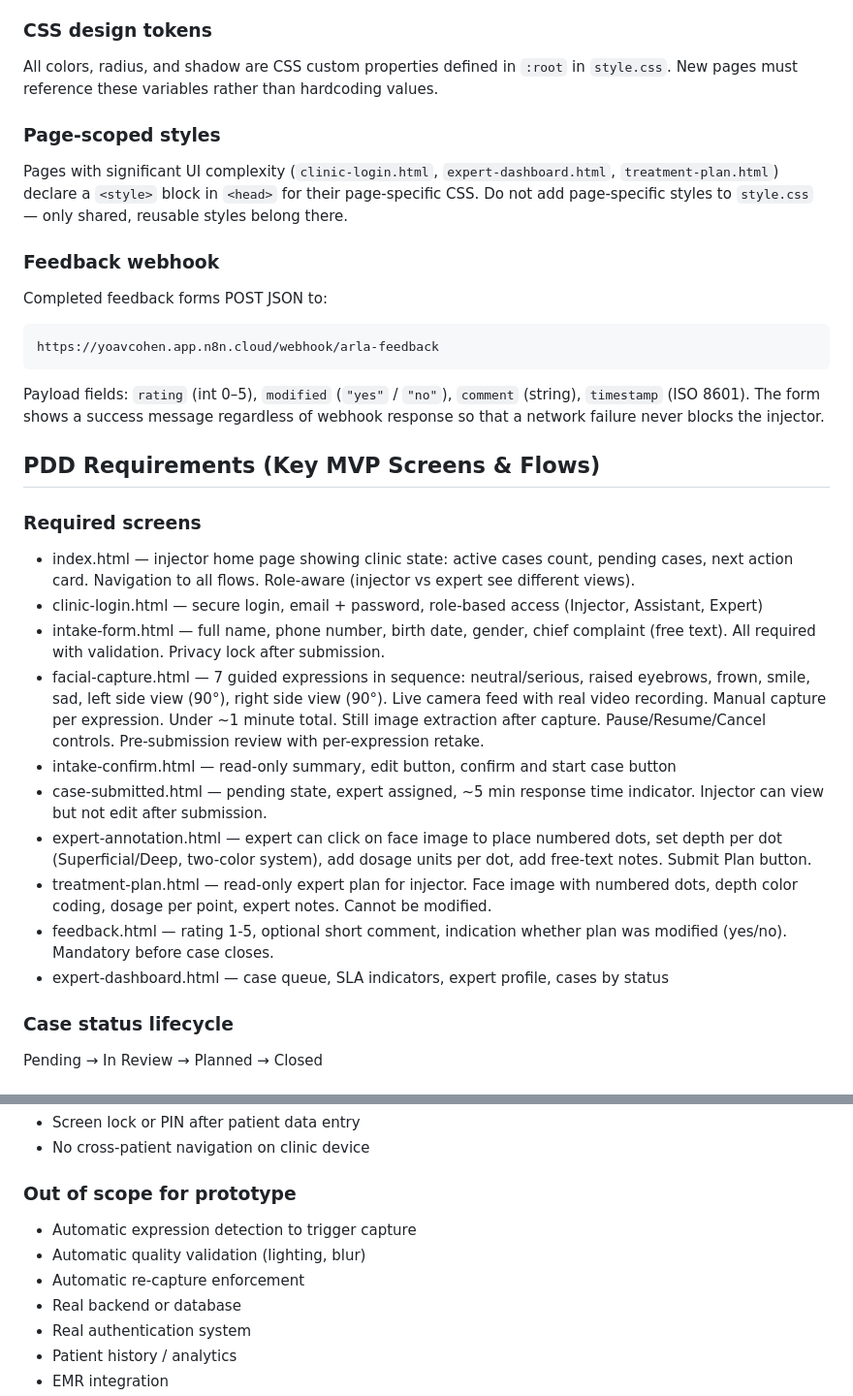
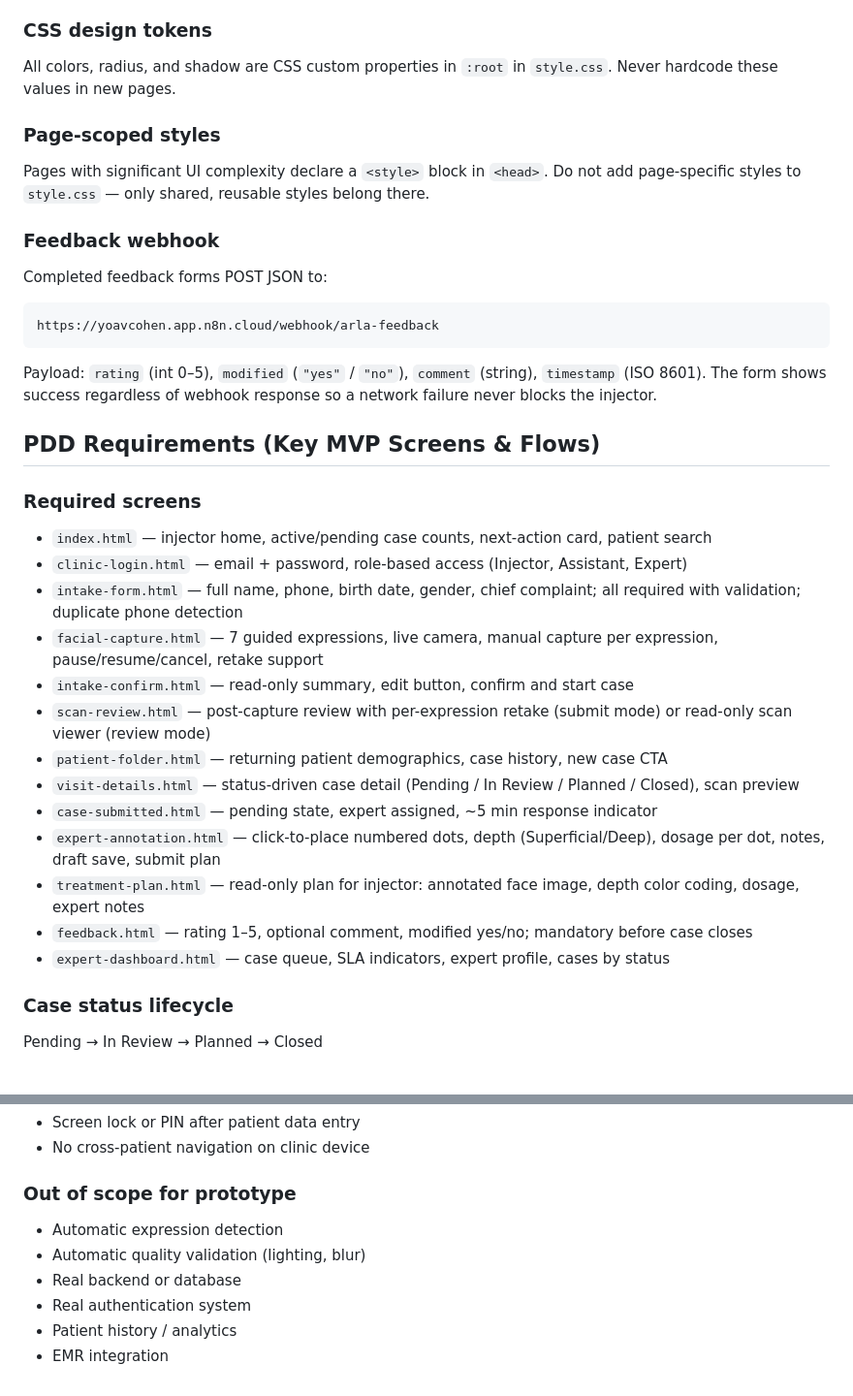
Before and after one commit to YoavCohen0104/arla-prototype, a Markdown page: CLAUDE.md, 2 parts joined by grey strips. Shown at 97% size. Rendered like a GitHub page.

Commit message:
final state — demo ready Arla prototype

````diff
--- a/CLAUDE.md
+++ b/CLAUDE.md
@@ -61,54 +82,33 @@ All forms use `novalidate` to suppress native browser validation. Custom JS vali
 
 ### CSS design tokens
-All colors, radius, and shadow are CSS custom properties defined in `:root` in `style.css`. New pages must reference these variables rather than hardcoding values.
+All colors, radius, and shadow are CSS custom properties in `:root` in `style.css`. Never hardcode these values in new pages.
 
 ### Page-scoped styles
-Pages with significant UI complexity (`clinic-login.html`, `expert-dashboard.html`, `treatment-plan.html`) declare a `<style>` block in `<head>` for their page-specific CSS. Do not add page-specific styles to `style.css` — only shared, reusable styles belong there.
+Pages with significant UI complexity declare a `<style>` block in `<head>`. Do not add page-specific styles to `style.css` — only shared, reusable styles belong there.
 
 ### Feedback webhook
 Completed feedback forms POST JSON to:
 ```
 https://yoavcohen.app.n8n.cloud/webhook/arla-feedback
 ```
-Payload fields: `rating` (int 0–5), `modified` (`"yes"` / `"no"`), `comment` (string), `timestamp` (ISO 8601). The form shows a success message regardless of webhook response so that a network failure never blocks the injector.
+Payload: `rating` (int 0–5), `modified` (`"yes"` / `"no"`), `comment` (string), `timestamp` (ISO 8601). The form shows success regardless of webhook response so a network failure never blocks the injector.
 
 ## PDD Requirements (Key MVP Screens & Flows)
 
 ### Required screens
-- index.html — injector home page showing clinic state:
-  active cases count, pending cases, next action card.
-  Navigation to all flows. Role-aware (injector vs expert
-  see different views).
-- clinic-login.html — secure login, email + password,
-  role-based access (Injector, Assistant, Expert)
-- intake-form.html — full name, phone number, birth date,
-  gender, chief complaint (free text). All required with
-  validation. Privacy lock after submission.
-- facial-capture.html — 7 guided expressions in sequence:
-  neutral/serious, raised eyebrows, frown, smile, sad,
-  left side view (90°), right side view (90°).
-  Live camera feed with real video recording.
-  Manual capture per expression. Under ~1 minute total.
-  Still image extraction after capture.
-  Pause/Resume/Cancel controls.
-  Pre-submission review with per-expression retake.
-- intake-confirm.html — read-only summary, edit button,
-  confirm and start case button
-- case-submitted.html — pending state, expert assigned,
-  ~5 min response time indicator. Injector can view
-  but not edit after submission.
-- expert-annotation.html — expert can click on face image
-  to place numbered dots, set depth per dot
-  (Superficial/Deep, two-color system), add dosage units
-  per dot, add free-text notes. Submit Plan button.
-- treatment-plan.html — read-only expert plan for injector.
-  Face image with numbered dots, depth color coding,
-  dosage per point, expert notes. Cannot be modified.
-- feedback.html — rating 1-5, optional short comment,
-  indication whether plan was modified (yes/no).
-  Mandatory before case closes.
-- expert-dashboard.html — case queue, SLA indicators,
-  expert profile, cases by status
+- `index.html` — injector home, active/pending case counts, next-action card, patient search
+- `clinic-login.html` — email + password, role-based access (Injector, Assistant, Expert)
+- `intake-form.html` — full name, phone, birth date, gender, chief complaint; all required with validation; duplicate phone detection
+- `facial-capture.html` — 7 guided expressions, live camera, manual capture per expression, pause/resume/cancel, retake support
+- `intake-confirm.html` — read-only summary, edit button, confirm and start case
+- `scan-review.html` — post-capture review with per-expression retake (submit mode) or read-only scan viewer (review mode)
+- `patient-folder.html` — returning patient demographics, case history, new case CTA
+- `visit-details.html` — status-driven case detail (Pending / In Review / Planned / Closed), scan preview
+- `case-submitted.html` — pending state, expert assigned, ~5 min response indicator
+- `expert-annotation.html` — click-to-place numbered dots, depth (Superficial/Deep), dosage per dot, notes, draft save, submit plan
+- `treatment-plan.html` — read-only plan for injector: annotated face image, depth color coding, dosage, expert notes
+- `feedback.html` — rating 1–5, optional comment, modified yes/no; mandatory before case closes
+- `expert-dashboard.html` — case queue, SLA indicators, expert profile, cases by status
 
 ### Case status lifecycle
 Pending → In Review → Planned → Closed
@@ -123,9 +123,8 @@ Pending → In Review → Planned → Closed
 - No cross-patient navigation on clinic device
 
 ### Out of scope for prototype
-- Automatic expression detection to trigger capture
+- Automatic expression detection
 - Automatic quality validation (lighting, blur)
-- Automatic re-capture enforcement
 - Real backend or database
 - Real authentication system
 - Patient history / analytics
````
Also changed, not shown: other parts of CLAUDE.md (+37 -16 lines).
